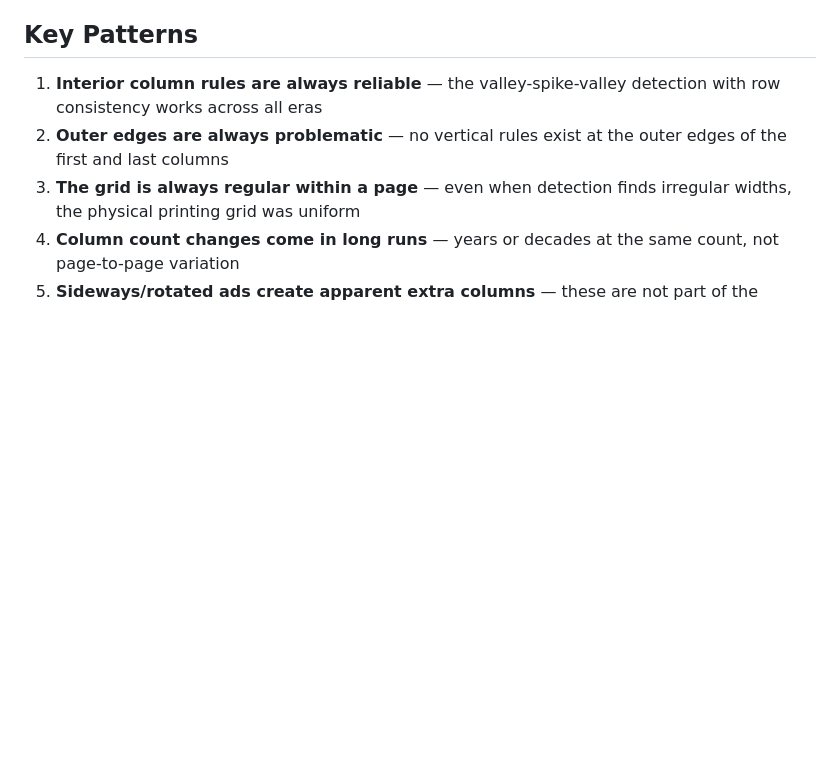
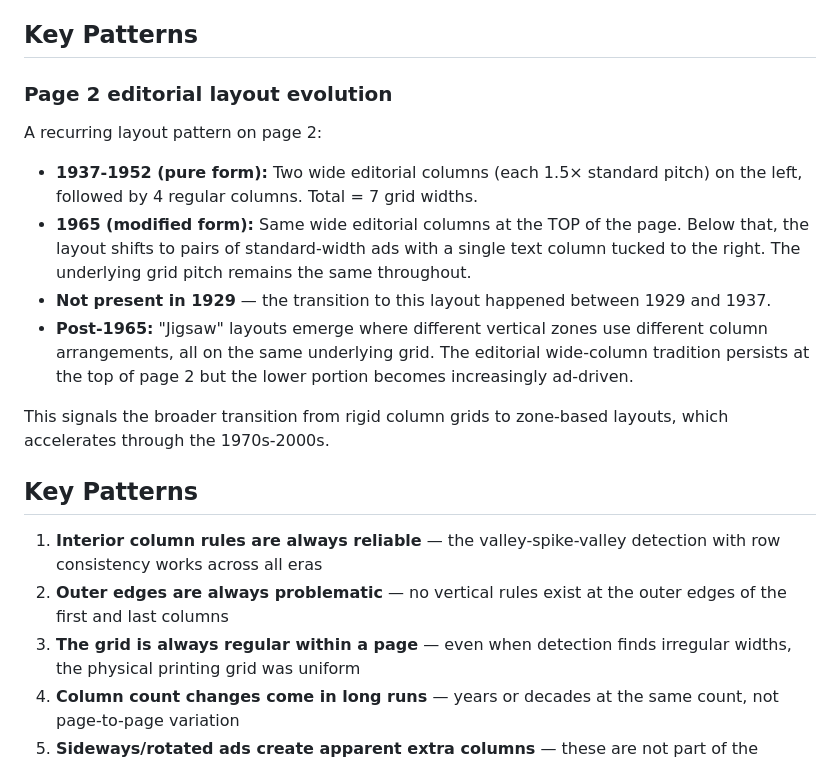
Before and after one commit to surfimpress/MVTMcols, a Markdown page: instructions/layout_observations.md, the part around the change. Drawn GitHub-style; blank space fills up the shorter version.

Commit message:
Extend page 2 editorial template to 1965, document evolution
Template range now 1937-1965. 1965 uses a modified form: editorial
wide columns at top, mixed ad/text jigsaw layout below, all on
the same grid pitch.

Documents the transition from rigid column grids to zone-based
layouts through the mid-century period.

Co-Authored-By: Claude Opus 4.6 (1M context) <noreply@anthropic.com>

```diff
--- a/instructions/layout_observations.md
+++ b/instructions/layout_observations.md
@@ -117,6 +117,18 @@ First issue from the 1970s. Much denser advertising than earlier decades.
 
 ## Key Patterns
 
+### Page 2 editorial layout evolution
+
+A recurring layout pattern on page 2:
+- **1937-1952 (pure form):** Two wide editorial columns (each 1.5× standard pitch) on the left, followed by 4 regular columns. Total = 7 grid widths.
+- **1965 (modified form):** Same wide editorial columns at the TOP of the page. Below that, the layout shifts to pairs of standard-width ads with a single text column tucked to the right. The underlying grid pitch remains the same throughout.
+- **Not present in 1929** — the transition to this layout happened between 1929 and 1937.
+- **Post-1965:** "Jigsaw" layouts emerge where different vertical zones use different column arrangements, all on the same underlying grid. The editorial wide-column tradition persists at the top of page 2 but the lower portion becomes increasingly ad-driven.
+
+This signals the broader transition from rigid column grids to zone-based layouts, which accelerates through the 1970s-2000s.
+
+## Key Patterns
+
 1. **Interior column rules are always reliable** — the valley-spike-valley detection with row consistency works across all eras
 2. **Outer edges are always problematic** — no vertical rules exist at the outer edges of the first and last columns
 3. **The grid is always regular within a page** — even when detection finds irregular widths, the physical printing grid was uniform
```
